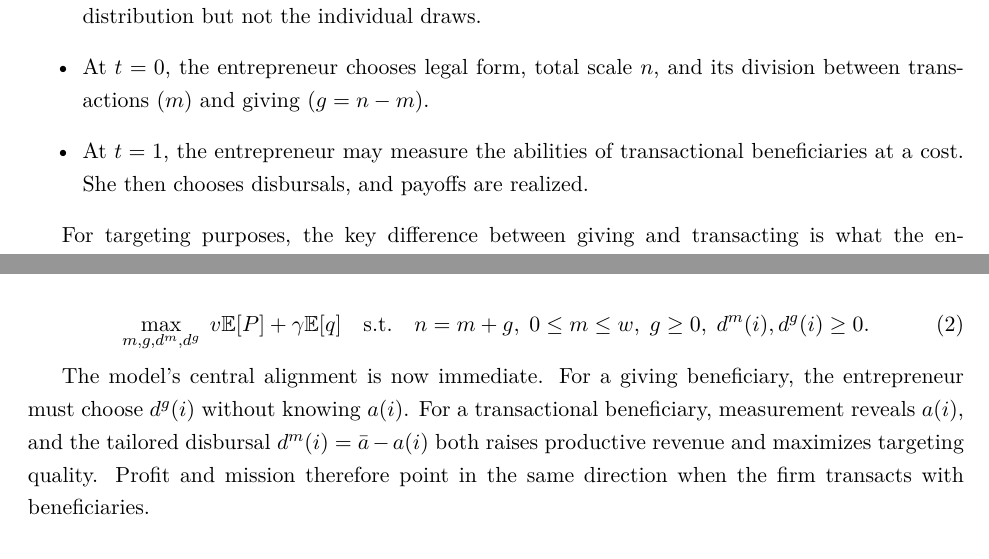
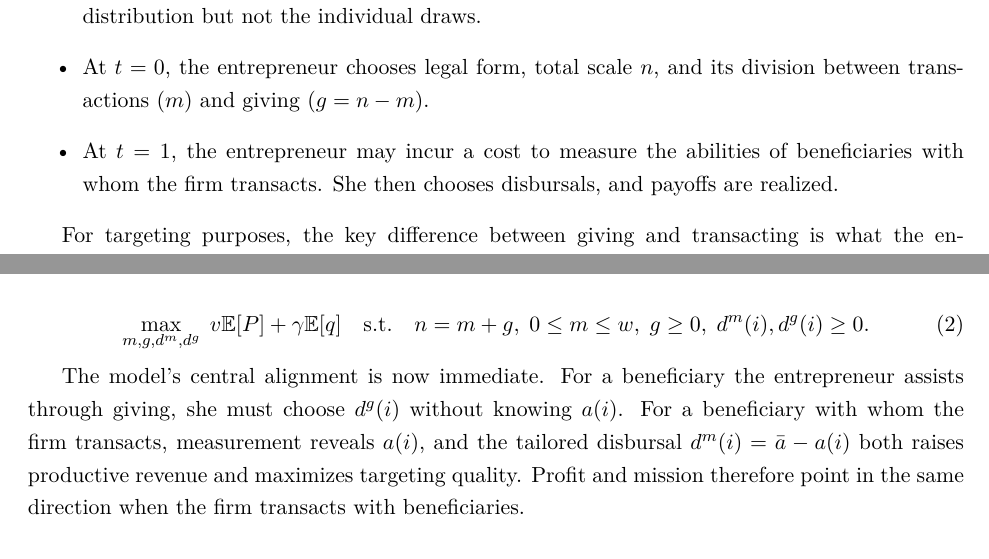
Before and after one commit to ofereldar/social-enterprise-model, a LaTeX paper (The Organization of Social Enterprise.tex): two parts of pages 5 and 7 of 36, joined at a grey line, cut so that both start at the same text. Compiled offline with pdfLaTeX.

Commit message:
Replace misleading beneficiary labels

```diff
--- a/The Organization of Social Enterprise.tex
+++ b/The Organization of Social Enterprise.tex
@@ -307,9 +307,9 @@ The timing is:
 entrepreneur observes their distribution but not the individual draws.
 \item At $t=0$, the entrepreneur chooses legal form, total scale $n$,
 and its division between transactions ($m$) and giving ($g=n-m$).
-\item At $t=1$, the entrepreneur may measure the abilities of transactional
-beneficiaries at a cost. She then chooses disbursals, and payoffs are
-realized.
+\item At $t=1$, the entrepreneur may incur a cost to measure the abilities
+of beneficiaries with whom the firm transacts. She then chooses disbursals,
+and payoffs are realized.
 \end{itemize}
 
 For targeting purposes, the key difference between giving and transacting
@@ -402,12 +402,13 @@ utility:
 d^{m}(i),d^{g}(i)\geq0.\label{eq:-1}
 \end{equation}
 
-The model's central alignment is now immediate. For a giving beneficiary,
-the entrepreneur must choose $d^{g}(i)$ without knowing $a(i)$. For
-a transactional beneficiary, measurement reveals $a(i)$, and the tailored
-disbursal $d^{m}(i)=\bar{a}-a(i)$ both raises productive revenue and
-maximizes targeting quality. Profit and mission therefore point in the
-same direction when the firm transacts with beneficiaries.
+The model's central alignment is now immediate. For a beneficiary the
+entrepreneur assists through giving, she must choose $d^{g}(i)$ without
+knowing $a(i)$. For a beneficiary with whom the firm transacts, measurement
+reveals $a(i)$, and the tailored disbursal $d^{m}(i)=\bar{a}-a(i)$
+both raises productive revenue and maximizes targeting quality. Profit
+and mission therefore point in the same direction when the firm transacts
+with beneficiaries.
 
 
 \section{Analysis of the Entrepreneur's Choices}\label{sec:analysis}
```
Also changed, not shown: The Organization of Social Enterprise.tex (4 more changed lines).
